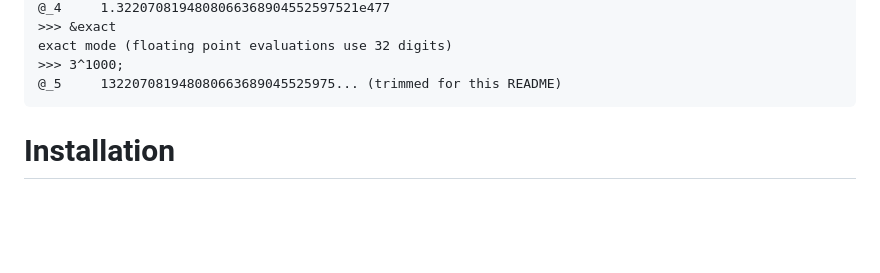
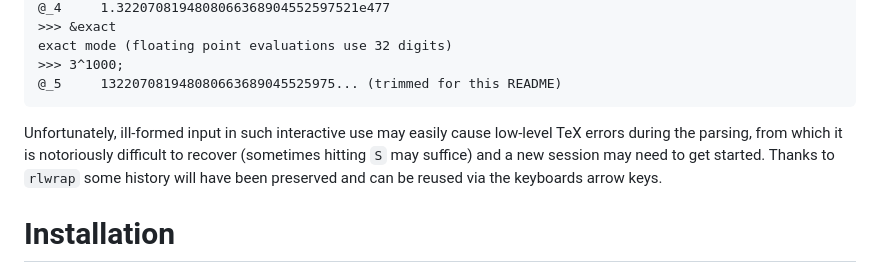
Before and after one commit to jfbu/xint, a Markdown page: README.md, the part around the change printed below. Rendered like a GitHub page; blank space fills up the shorter version.

```diff
--- a/README.md
+++ b/README.md
@@ -54,6 +73,13 @@ See the [xintsession](http://ctan.org/pkg/xintsession) package.
     exact mode (floating point evaluations use 32 digits)
     >>> 3^1000;
     @_5     132207081948080663689045525975... (trimmed for this README)
+
+Unfortunately, ill-formed input in such interactive use may easily cause
+low-level TeX errors during the parsing, from which it is notoriously
+difficult to recover (sometimes hitting `S` may suffice) and a new
+session may need to get started.  Thanks to `rlwrap` some history will
+have been preserved and can be reused via the keyboards arrow keys.
+
 
 Installation
 ============
```
Also changed, not shown: other parts of README.md (+56 -29 lines).
